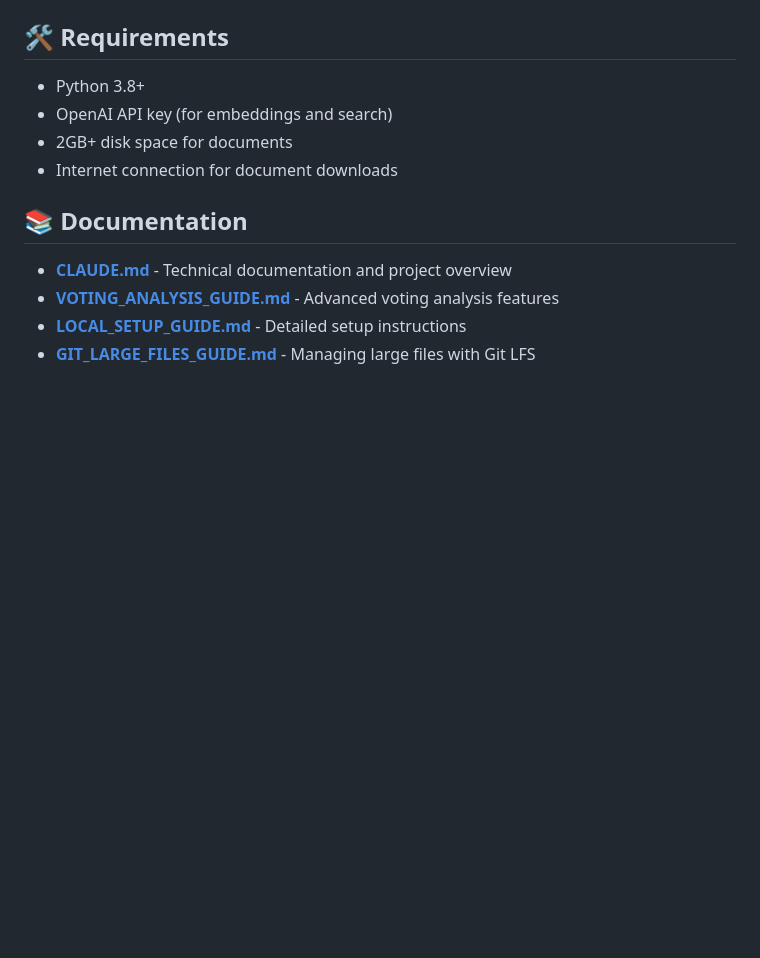
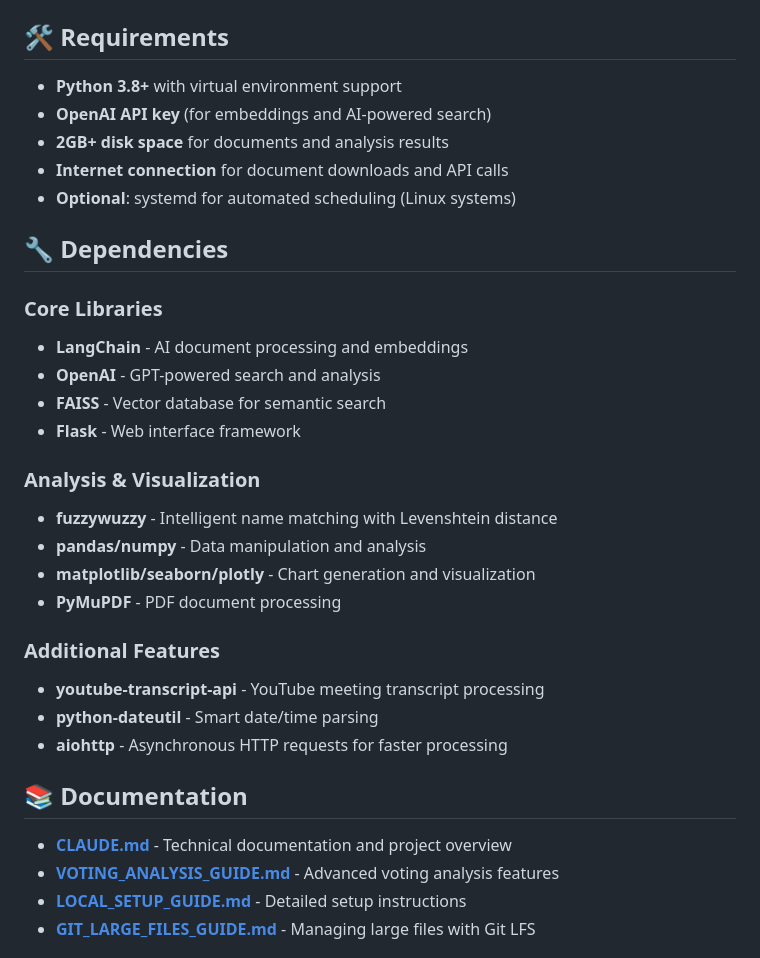
Before and after one commit to johnsirmon/clearcouncil, a Markdown page: README.md, the part around the change. Rendered like a GitHub page; blank space fills up the shorter version.

Commit message:
Update README to clarify requirements and add dependencies for enhanced understanding

```diff
--- a/README.md
+++ b/README.md
@@ -197,10 +197,30 @@ clearcouncil/
 
 ## 🛠️ Requirements
 
-- Python 3.8+
-- OpenAI API key (for embeddings and search)
-- 2GB+ disk space for documents
-- Internet connection for document downloads
+- **Python 3.8+** with virtual environment support
+- **OpenAI API key** (for embeddings and AI-powered search)
+- **2GB+ disk space** for documents and analysis results
+- **Internet connection** for document downloads and API calls
+- **Optional**: systemd for automated scheduling (Linux systems)
+
+## 🔧 Dependencies
+
+### Core Libraries
+- **LangChain** - AI document processing and embeddings
+- **OpenAI** - GPT-powered search and analysis
+- **FAISS** - Vector database for semantic search
+- **Flask** - Web interface framework
+
+### Analysis & Visualization
+- **fuzzywuzzy** - Intelligent name matching with Levenshtein distance
+- **pandas/numpy** - Data manipulation and analysis
+- **matplotlib/seaborn/plotly** - Chart generation and visualization
+- **PyMuPDF** - PDF document processing
+
+### Additional Features
+- **youtube-transcript-api** - YouTube meeting transcript processing
+- **python-dateutil** - Smart date/time parsing
+- **aiohttp** - Asynchronous HTTP requests for faster processing
 
 ## 📚 Documentation
 
```
